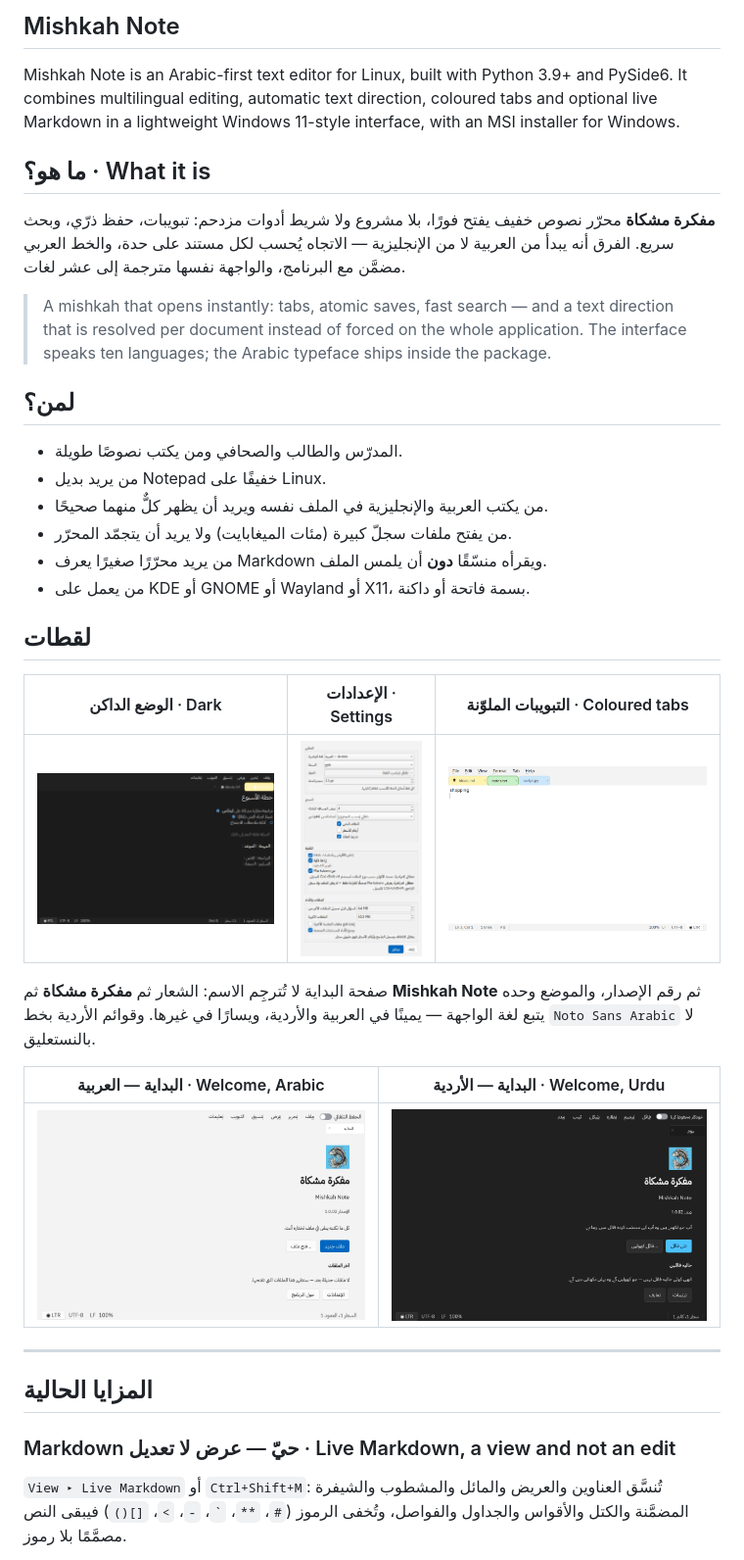
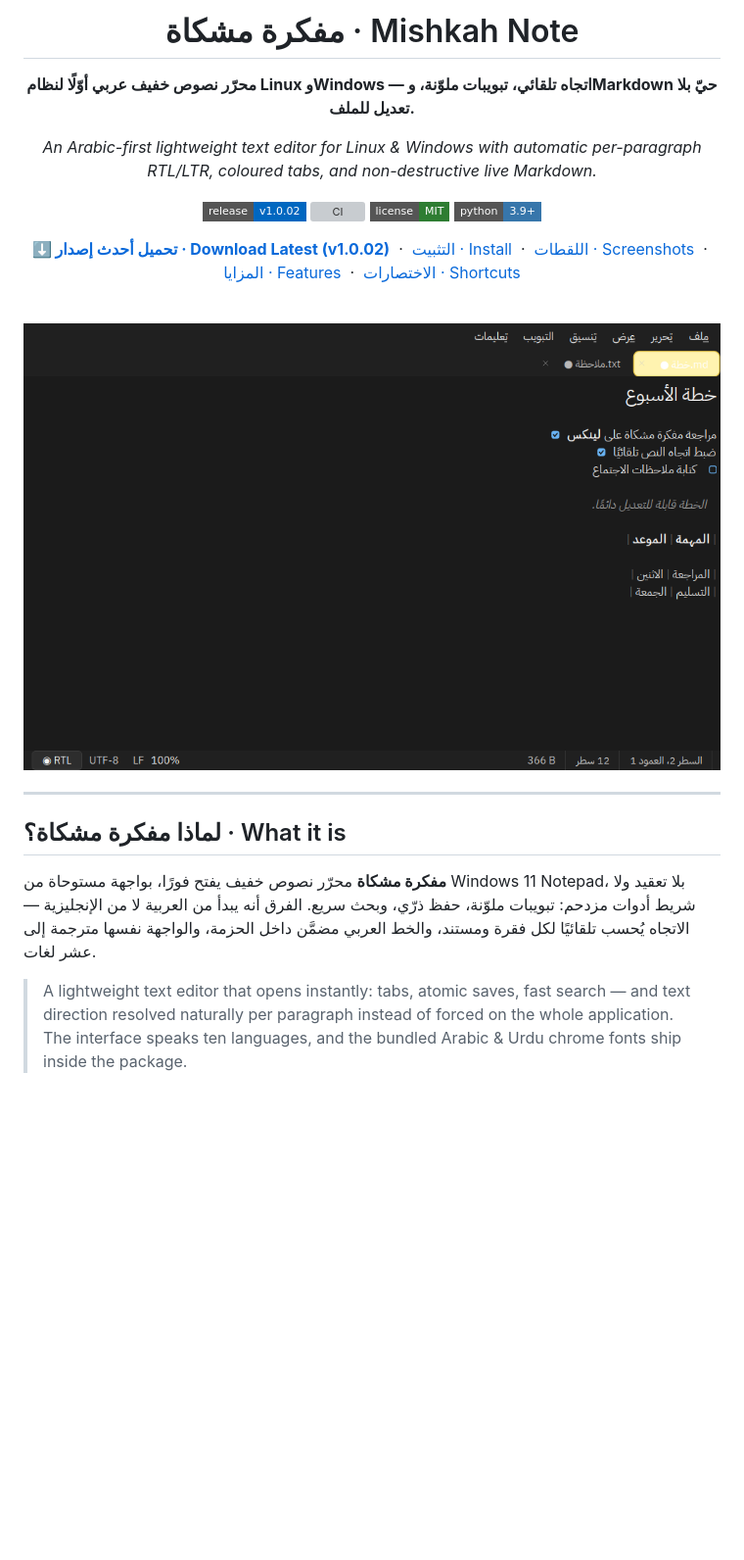
Before and after one commit to bifa90/Mishkah-Note, a Markdown page: README.md, the part around one of its changes. Shown at 98% size. Rendered like a GitHub page; badges without logos; blank space fills up the shorter version; grey boxes are pictures that could not be loaded.

```diff
--- a/README.md
+++ b/README.md
@@ -4,50 +4,38 @@
 
-## Mishkah Note
+# مفكرة مشكاة · Mishkah Note
 
-Mishkah Note is an Arabic-first text editor for Linux, built with Python 3.9+ and PySide6. It combines multilingual editing, automatic text direction, coloured tabs and optional live Markdown in a lightweight Windows 11-style interface, with an MSI installer for Windows.
+**محرّر نصوص خفيف عربي أوّلًا لنظام Linux وWindows — اتجاه تلقائي، تبويبات ملوّنة، وMarkdown حيّ بلا تعديل للملف.**
 
-## ما هو؟ · What it is
+*An Arabic-first lightweight text editor for Linux & Windows with automatic per-paragraph RTL/LTR, coloured tabs, and non-destructive live Markdown.*
 
-**مفكرة مشكاة** محرّر نصوص خفيف يفتح فورًا، بلا مشروع ولا شريط أدوات مزدحم: تبويبات،
-حفظ ذرّي، وبحث سريع. الفرق أنه يبدأ من العربية لا من الإنجليزية — الاتجاه يُحسب
-لكل مستند على حدة، والخط العربي مضمَّن مع البرنامج، والواجهة نفسها مترجمة إلى
-عشر لغات.
+[![Release](https://img.shields.io/badge/release-v1.0.02-0067C0?style=flat-square)](https://github.com/bifa90/Mishkah-Note/releases/latest)
+[![CI](https://github.com/bifa90/Mishkah-Note/actions/workflows/ci.yml/badge.svg)](https://github.com/bifa90/Mishkah-Note/actions/workflows/ci.yml)
+[![License: MIT](https://img.shields.io/badge/license-MIT-2E7D32?style=flat-square)](LICENSE)
+[![Python 3.9+](https://img.shields.io/badge/python-3.9%2B-3776AB?style=flat-square)](pyproject.toml)
 
-> A mishkah that opens instantly: tabs, atomic saves, fast search — and a text
-> direction that is resolved per document instead of forced on the whole
-> application. The interface speaks ten languages; the Arabic typeface ships
-> inside the package.
+<p>
+  <a href="https://github.com/bifa90/Mishkah-Note/releases/latest"><strong>⬇ تحميل أحدث إصدار · Download Latest (v1.0.02)</strong></a>
+  &nbsp;·&nbsp;
+  <a href="#التحميل-والتثبيت--download--installation">التثبيت · Install</a>
+  &nbsp;·&nbsp;
+  <a href="#لقطات-الشاشة--screenshots">اللقطات · Screenshots</a>
+  &nbsp;·&nbsp;
+  <a href="#المزايا--features">المزايا · Features</a>
+  &nbsp;·&nbsp;
+  <a href="#الاختصارات--shortcuts">الاختصارات · Shortcuts</a>
+</p>
 
-## لمن؟
+<br />
 
-* المدرّس والطالب والصحافي ومن يكتب نصوصًا طويلة.
-* من يريد بديل Notepad خفيفًا على Linux.
-* من يكتب العربية والإنجليزية في الملف نفسه ويريد أن يظهر كلٌّ منهما صحيحًا.
-* من يفتح ملفات سجلّ كبيرة (مئات الميغابايت) ولا يريد أن يتجمّد المحرّر.
-* من يريد محرّرًا صغيرًا يعرف Markdown ويقرأه منسّقًا **دون** أن يلمس الملف.
-* من يعمل على KDE أو GNOME أو Wayland أو X11، بسمة فاتحة أو داكنة.
+![مفكرة مشكاة بالسمة الداكنة](docs/screenshots/dark-arabic.png)
 
-## لقطات
-
-| الوضع الداكن · Dark | الإعدادات · Settings | التبويبات الملوّنة · Coloured tabs |
-|---|---|---|
-| ![نص عربي بالسمة الداكنة](docs/screenshots/dark-arabic.png) | ![إعدادات الكتابة](docs/screenshots/settings.png) | ![التبويبات الملوّنة](docs/screenshots/tabs.png) |
-
-صفحة البداية لا تُترجِم الاسم: الشعار ثم **مفكرة مشكاة** ثم **Mishkah Note** ثم
-رقم الإصدار، والموضع وحده يتبع لغة الواجهة — يمينًا في العربية والأردية، ويسارًا
-في غيرها. وقوائم الأردية بخط `Noto Sans Arabic` لا بالنستعليق.
-
-| البداية — العربية · Welcome, Arabic | البداية — الأردية · Welcome, Urdu |
-|---|---|
-| ![صفحة البداية بالعربية](docs/screenshots/home-arabic.png) | ![صفحة البداية بالأردية](docs/screenshots/home-urdu.png) |
+</div>
 
 ---
 
-## المزايا الحالية
+## لماذا مفكرة مشكاة؟ · What it is
 
-### Markdown حيّ — عرض لا تعديل · Live Markdown, a view and not an edit
+**مفكرة مشكاة** محرّر نصوص خفيف يفتح فورًا، بواجهة مستوحاة من Windows 11 Notepad، بلا تعقيد ولا شريط أدوات مزدحم: تبويبات ملوّنة، حفظ ذرّي، وبحث سريع. الفرق أنه يبدأ من العربية لا من الإنجليزية — الاتجاه يُحسب تلقائيًا لكل فقرة ومستند، والخط العربي مضمَّن داخل الحزمة، والواجهة نفسها مترجمة إلى عشر لغات.
 
-`View ▸ Live Markdown` أو `Ctrl+Shift+M`: تُنسَّق العناوين والعريض والمائل
-والمشطوب والشيفرة المضمَّنة والكتل والأقواس والجداول والفواصل، وتُخفى الرموز
-(`#`، `**`، `` ` ``، `-`، `>`، `[]()`) فيبقى النص مصمَّمًا بلا رموز.
+> A lightweight text editor that opens instantly: tabs, atomic saves, fast search — and text direction resolved naturally per paragraph instead of forced on the whole application. The interface speaks ten languages, and the bundled Arabic & Urdu chrome fonts ship inside the package.
 
```
Also changed, not shown: other parts of README.md (+135 -191 lines), CHANGELOG.md (+19 -0 lines), docs/screenshots/social-preview.png (added), 4 other files.
